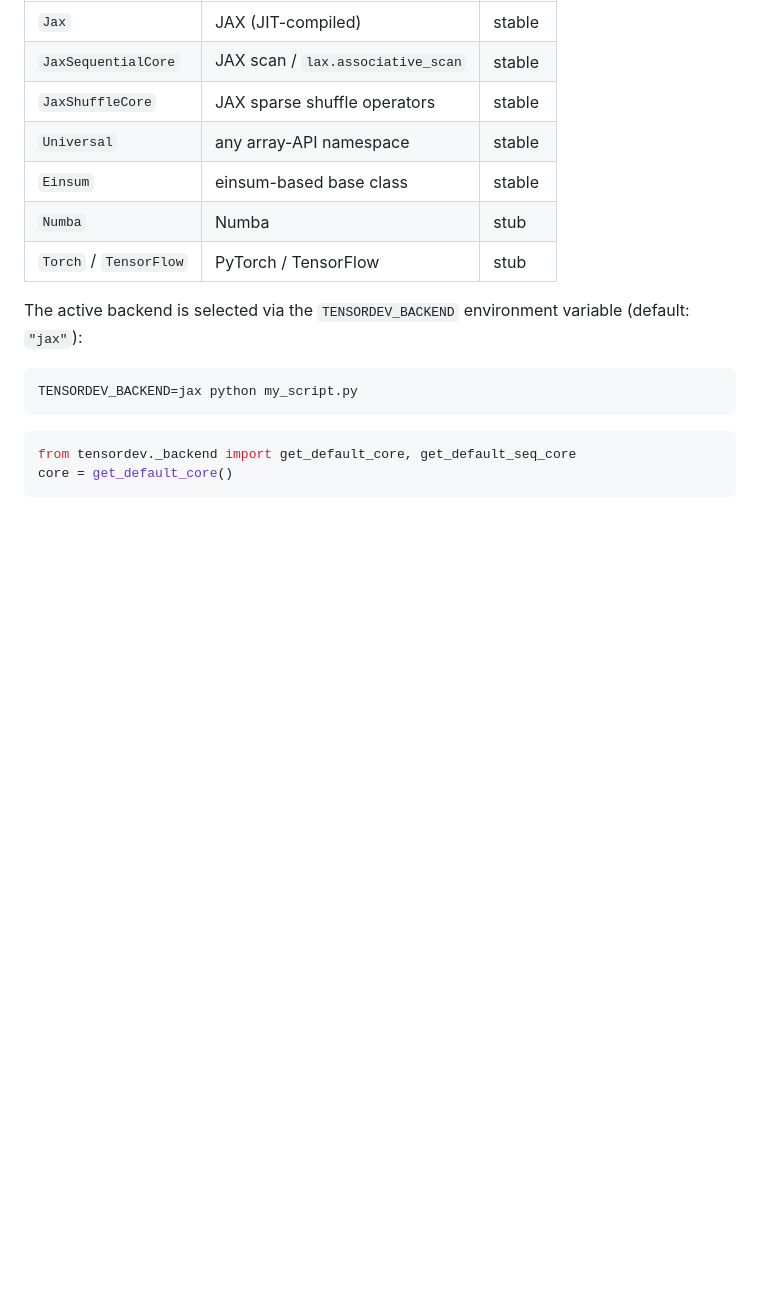
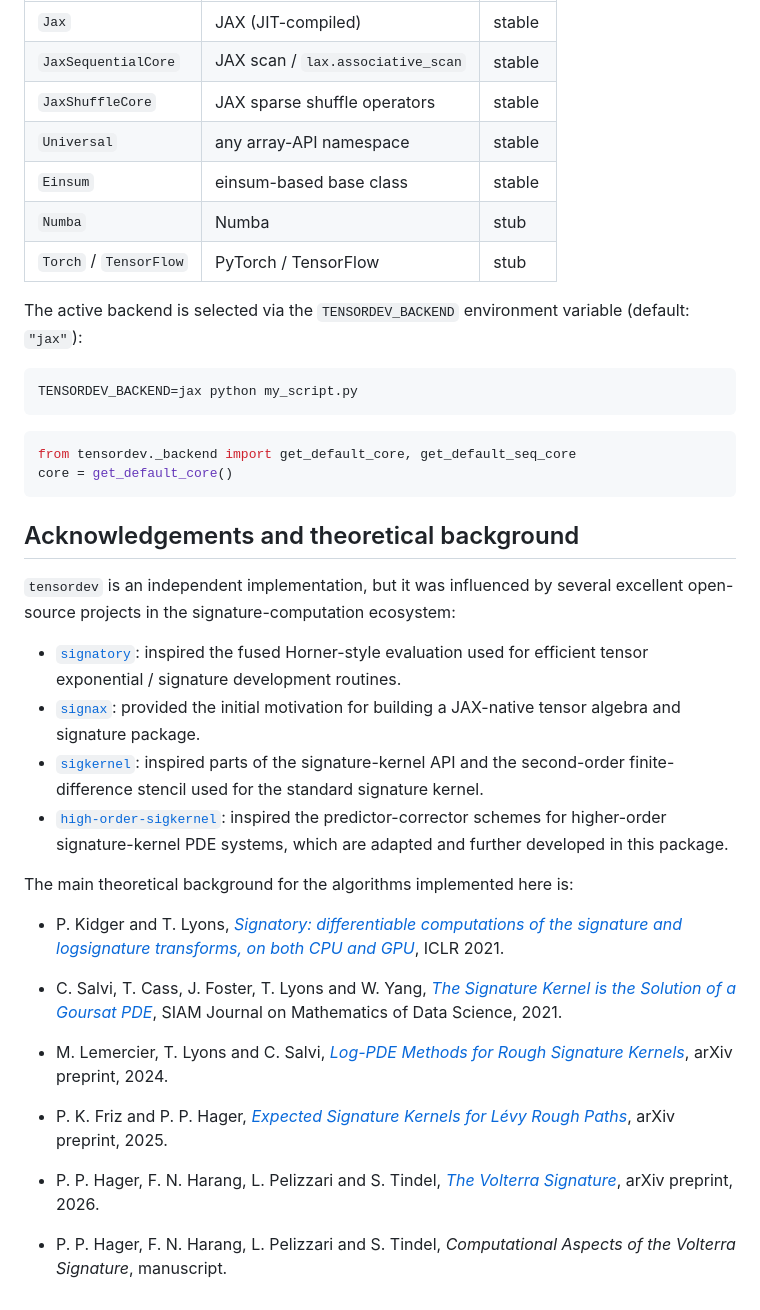
Before and after one commit to hagerpa/tensordev, a Markdown page: README.md, the part around the change. GitHub-like rendering; blank space fills up the shorter version.

Commit message:
-- acknowledgements

````diff
--- a/README.md
+++ b/README.md
@@ -295,3 +295,47 @@ TENSORDEV_BACKEND=jax python my_script.py
 from tensordev._backend import get_default_core, get_default_seq_core
 core = get_default_core()
 ```
+
+## Acknowledgements and theoretical background
+
+`tensordev` is an independent implementation, but it was influenced by several
+excellent open-source projects in the signature-computation ecosystem:
+
+- [`signatory`](https://github.com/patrick-kidger/signatory): inspired the fused
+  Horner-style evaluation used for efficient tensor exponential / signature
+  development routines.
+- [`signax`](https://github.com/anh-tong/signax): provided the initial motivation
+  for building a JAX-native tensor algebra and signature package.
+- [`sigkernel`](https://github.com/crispitagorico/sigkernel): inspired parts of
+  the signature-kernel API and the second-order finite-difference stencil used
+  for the standard signature kernel.
+- [`high-order-sigkernel`](https://github.com/maudl3116/high-order-sigkernel):
+  inspired the predictor-corrector schemes for higher-order signature-kernel PDE
+  systems, which are adapted and further developed in this package.
+
+The main theoretical background for the algorithms implemented here is:
+
+- P. Kidger and T. Lyons,
+  [*Signatory: differentiable computations of the signature and logsignature
+  transforms, on both CPU and GPU*](https://arxiv.org/abs/2001.00706),
+  ICLR 2021.
+
+- C. Salvi, T. Cass, J. Foster, T. Lyons and W. Yang,
+  [*The Signature Kernel is the Solution of a Goursat PDE*](https://arxiv.org/abs/2006.14794),
+  SIAM Journal on Mathematics of Data Science, 2021.
+
+- M. Lemercier, T. Lyons and C. Salvi,
+  [*Log-PDE Methods for Rough Signature Kernels*](https://arxiv.org/abs/2404.02926),
+  arXiv preprint, 2024.
+
+- P. K. Friz and P. P. Hager,
+  [*Expected Signature Kernels for Lévy Rough Paths*](https://arxiv.org/abs/2509.07893),
+  arXiv preprint, 2025.
+
+- P. P. Hager, F. N. Harang, L. Pelizzari and S. Tindel,
+  [*The Volterra Signature*](https://arxiv.org/abs/2603.04525),
+  arXiv preprint, 2026.
+
+- P. P. Hager, F. N. Harang, L. Pelizzari and S. Tindel,
+  *Computational Aspects of the Volterra Signature*,
+  manuscript.
````
